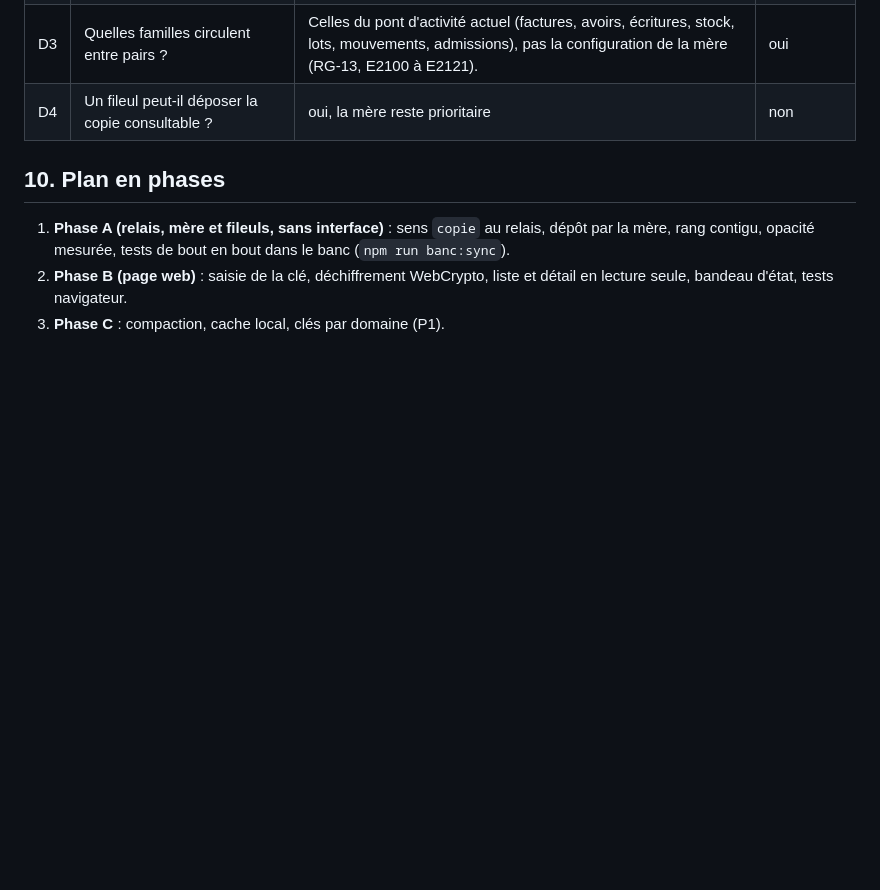
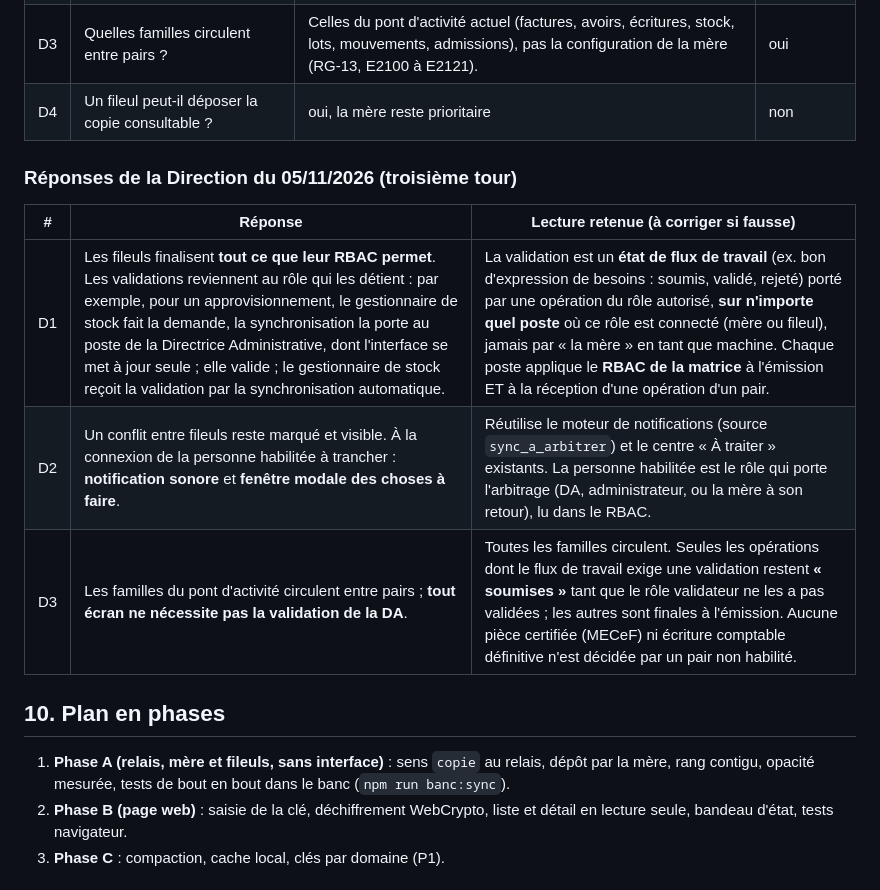
Before and after one commit to massenon/sighcnt, a Markdown page: docs/prd/PRD-RELAIS-copie-consultable.md, the part around the change. GitHub-like rendering; blank space fills up the shorter version.

Commit message:
PRD du relais consultable : réponses D1 à D3 et lecture retenue
Co-Authored-By: Claude Sonnet 5.5 <noreply@anthropic.com>
Claude-Session: https://claude.ai/code/session_01M2Ns8fQ4bgyAkwhJuf7ZBN

```diff
--- a/docs/prd/PRD-RELAIS-copie-consultable.md
+++ b/docs/prd/PRD-RELAIS-copie-consultable.md
@@ -139,6 +139,14 @@ La copie lisible côté serveur (modèle TATACORA, option A) a été écartée :
 | D3 | Quelles familles circulent entre pairs ? | Celles du pont d'activité actuel (factures, avoirs, écritures, stock, lots, mouvements, admissions), pas la configuration de la mère (RG-13, E2100 à E2121). | oui |
 | D4 | Un fileul peut-il déposer la copie consultable ? | oui, la mère reste prioritaire | non |
 
+### Réponses de la Direction du 05/11/2026 (troisième tour)
+
+| # | Réponse | Lecture retenue (à corriger si fausse) |
+|---|---|---|
+| D1 | Les fileuls finalisent **tout ce que leur RBAC permet**. Les validations reviennent au rôle qui les détient : par exemple, pour un approvisionnement, le gestionnaire de stock fait la demande, la synchronisation la porte au poste de la Directrice Administrative, dont l'interface se met à jour seule ; elle valide ; le gestionnaire de stock reçoit la validation par la synchronisation automatique. | La validation est un **état de flux de travail** (ex. bon d'expression de besoins : soumis, validé, rejeté) porté par une opération du rôle autorisé, **sur n'importe quel poste** où ce rôle est connecté (mère ou fileul), jamais par « la mère » en tant que machine. Chaque poste applique le **RBAC de la matrice** à l'émission ET à la réception d'une opération d'un pair. |
+| D2 | Un conflit entre fileuls reste marqué et visible. À la connexion de la personne habilitée à trancher : **notification sonore** et **fenêtre modale des choses à faire**. | Réutilise le moteur de notifications (source `sync_a_arbitrer`) et le centre « À traiter » existants. La personne habilitée est le rôle qui porte l'arbitrage (DA, administrateur, ou la mère à son retour), lu dans le RBAC. |
+| D3 | Les familles du pont d'activité circulent entre pairs ; **tout écran ne nécessite pas la validation de la DA**. | Toutes les familles circulent. Seules les opérations dont le flux de travail exige une validation restent **« soumises »** tant que le rôle validateur ne les a pas validées ; les autres sont finales à l'émission. Aucune pièce certifiée (MECeF) ni écriture comptable définitive n'est décidée par un pair non habilité. |
+
 ## 10. Plan en phases
 
 1. **Phase A (relais, mère et fileuls, sans interface)** : sens `copie` au relais, dépôt par la mère, rang contigu, opacité mesurée, tests de bout en bout dans le banc (`npm run banc:sync`).
```
